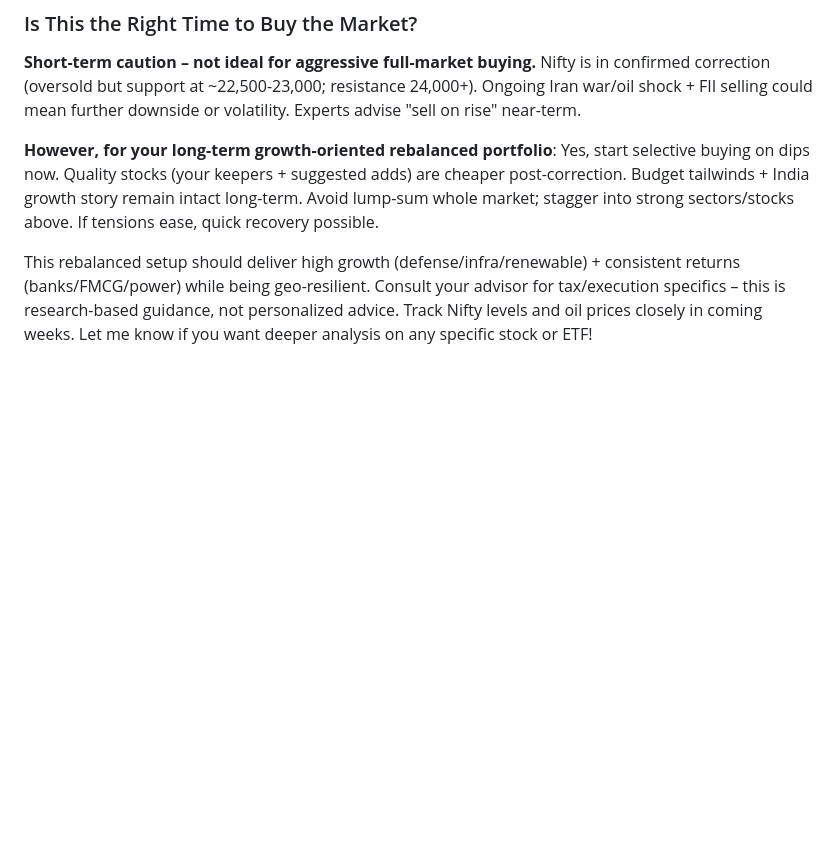
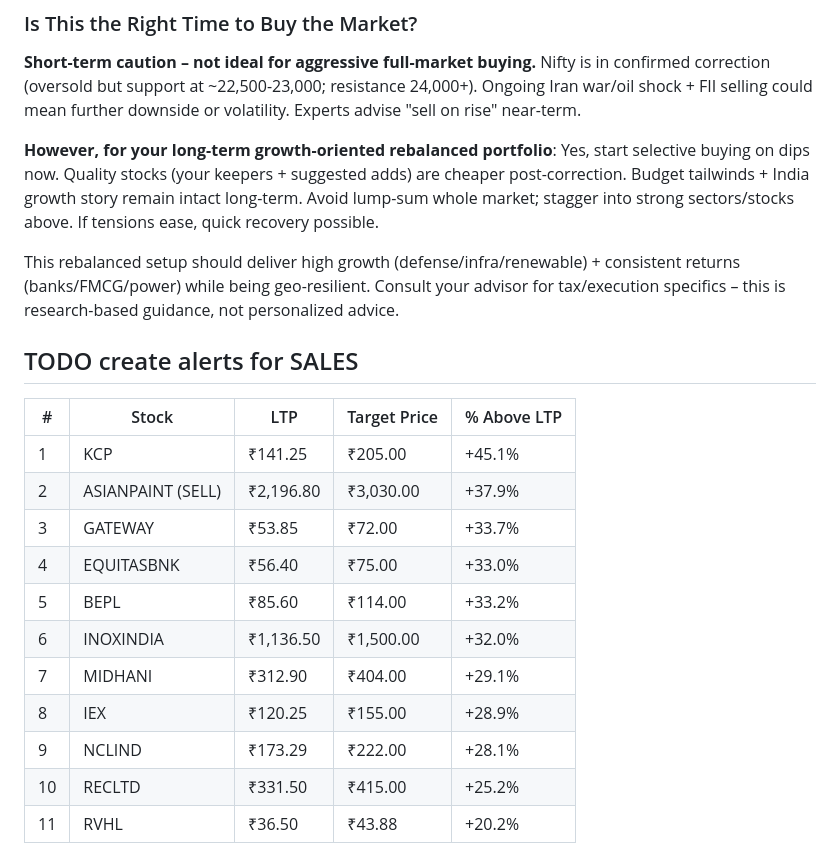
Before and after one commit to kurtzace/diary-2026, a Markdown page: income/stocks/portfolio_rebalance.MD, the part around the change. Drawn GitHub-style; blank space fills up the shorter version.

Commit message:
Add stock sales alerts and target price table
Added a TODO section for creating alerts for stock sales and included a table with stock details, target prices, and potential gains.

```diff
--- a/income/stocks/portfolio_rebalance.MD
+++ b/income/stocks/portfolio_rebalance.MD
@@ -185,4 +185,26 @@ Increase allocation to defense/energy (geo winners) and capex plays (budget winn
 
 **However, for your long-term growth-oriented rebalanced portfolio**: Yes, start selective buying on dips now. Quality stocks (your keepers + suggested adds) are cheaper post-correction. Budget tailwinds + India growth story remain intact long-term. Avoid lump-sum whole market; stagger into strong sectors/stocks above. If tensions ease, quick recovery possible.
 
-This rebalanced setup should deliver high growth (defense/infra/renewable) + consistent returns (banks/FMCG/power) while being geo-resilient. Consult your advisor for tax/execution specifics – this is research-based guidance, not personalized advice. Track Nifty levels and oil prices closely in coming weeks. Let me know if you want deeper analysis on any specific stock or ETF!
+
+
+
+This rebalanced setup should deliver high growth (defense/infra/renewable) + consistent returns (banks/FMCG/power) while being geo-resilient. Consult your advisor for tax/execution specifics – this is research-based guidance, not personalized advice.
+
+
+
+
+## TODO create alerts for SALES
+
+| #  | Stock             | LTP       | Target Price | % Above LTP |
+| -- | ----------------- | --------- | ------------ | ----------- |
+| 1  | KCP               | ₹141.25   | ₹205.00      | +45.1%      |
+| 2  | ASIANPAINT (SELL) | ₹2,196.80 | ₹3,030.00    | +37.9%      |
+| 3  | GATEWAY           | ₹53.85    | ₹72.00       | +33.7%      |
+| 4  | EQUITASBNK        | ₹56.40    | ₹75.00       | +33.0%      |
+| 5  | BEPL              | ₹85.60    | ₹114.00      | +33.2%      |
+| 6  | INOXINDIA         | ₹1,136.50 | ₹1,500.00    | +32.0%      |
+| 7  | MIDHANI           | ₹312.90   | ₹404.00      | +29.1%      |
+| 8  | IEX               | ₹120.25   | ₹155.00      | +28.9%      |
+| 9  | NCLIND            | ₹173.29   | ₹222.00      | +28.1%      |
+| 10 | RECLTD            | ₹331.50   | ₹415.00      | +25.2%      |
+| 11 | RVHL              | ₹36.50    | ₹43.88       | +20.2%      |
```
